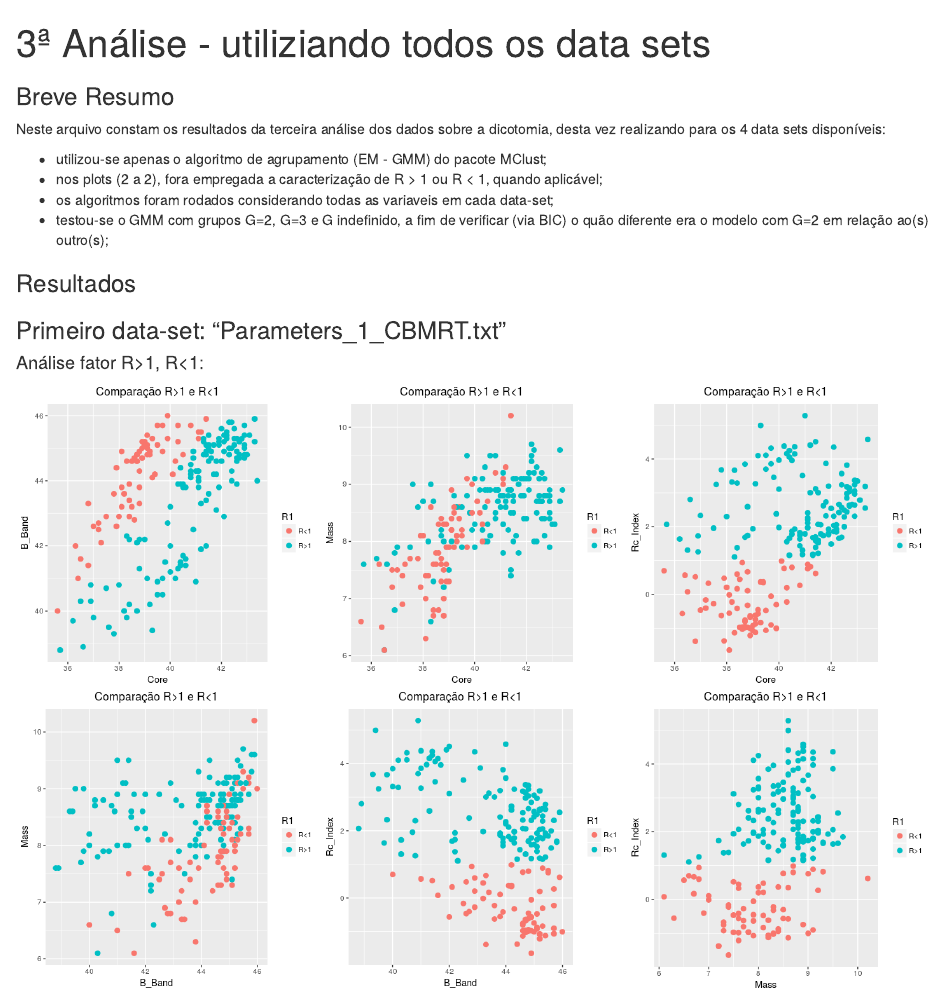
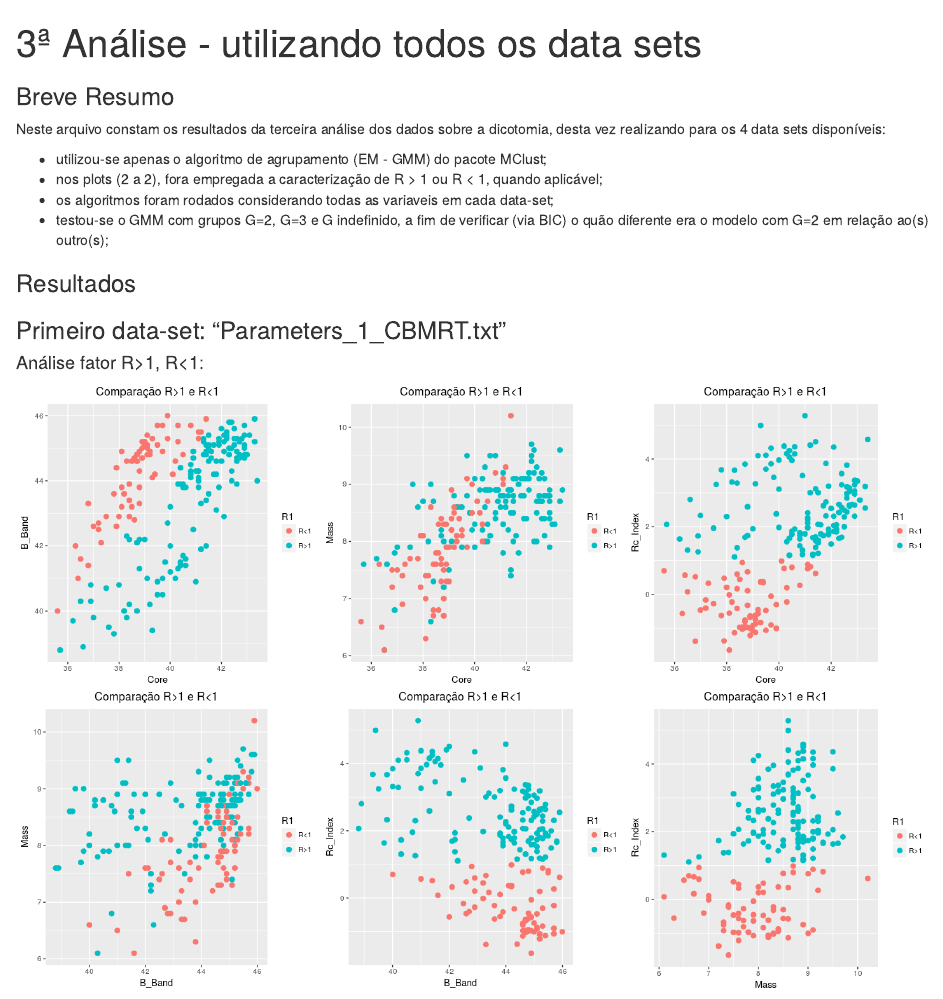
Before and after one commit to RafaelSdeSouza/ML_IAG_RPM, an R Markdown document (analise3/resultados_analise3.Rmd): the page in a window 1100 px wide, from its top. The pictures show the output file analise3/resultados_analise3.html that the author committed with the source, opened offline.

Commit message:
Add files via upload

```diff
--- a/analise3/resultados_analise3.Rmd
+++ b/analise3/resultados_analise3.Rmd
@@ -1,8 +1,8 @@
 ---
-title: "3ª Análise - utiliziando todos os data sets"
+title: "3ª Análise - utilizando todos os data sets"
 output:
   html_document:
-    keep_md: yes
+    keep_md: true
 ---
 
 <!-- <style> -->
```
Also changed, not shown: analise3/resultados_analise3.html, analise3/resultados_analise3.md.
